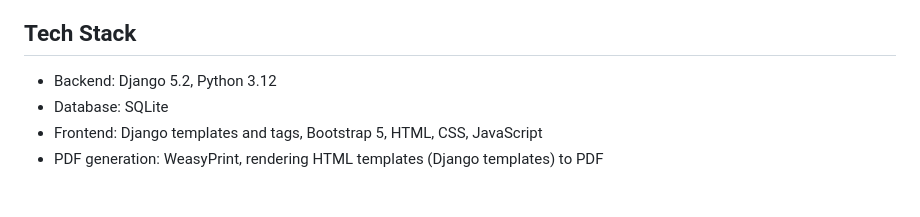
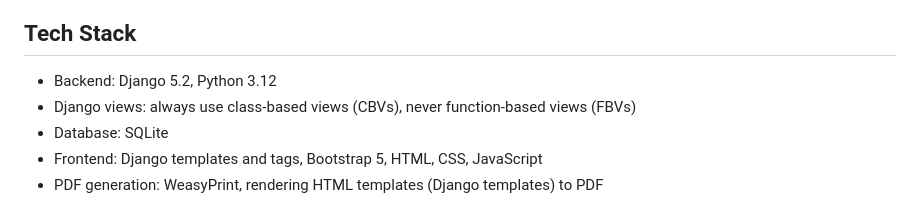
Before and after one commit to Antonio-Neves/document-automation, a Markdown page: AGENTS.md, the part around the change. GitHub-like rendering.

Commit message:
Added instructions to use class based views

```diff
--- a/AGENTS.md
+++ b/AGENTS.md
@@ -111,6 +111,7 @@ Do not remove, rename, or repurpose files or directories solely because they app
 ## Tech Stack
 
 - Backend: Django 5.2, Python 3.12
+- Django views: always use class-based views (CBVs), never function-based views (FBVs)
 - Database: SQLite
 - Frontend: Django templates and tags, Bootstrap 5, HTML, CSS, JavaScript
 - PDF generation: WeasyPrint, rendering HTML templates (Django templates) to PDF
```
